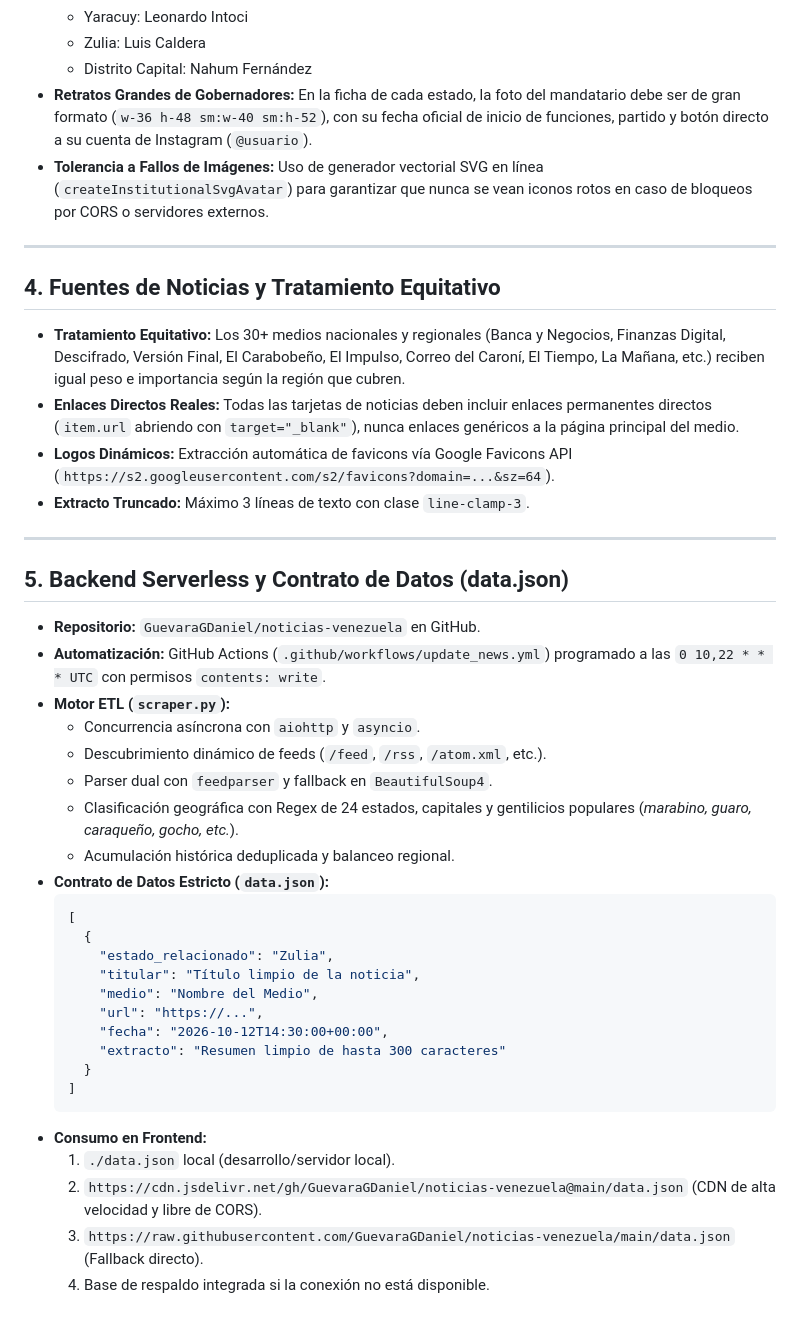
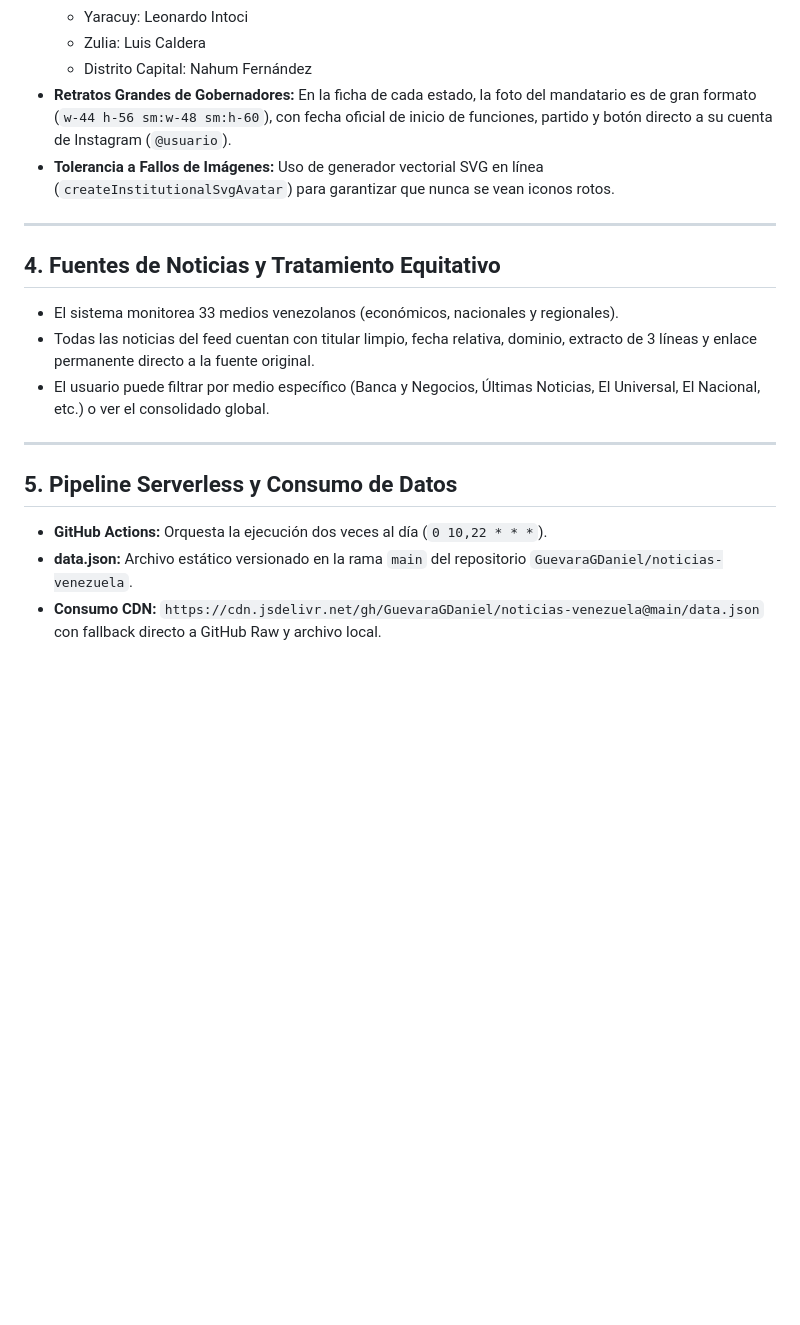
Before and after one commit to GuevaraGDaniel/noticias-venezuela, a Markdown page: GEMINI.md, the part around one of its changes. Drawn GitHub-style; blank space fills up the shorter version.

Commit message:
docs: Update GEMINI.md project memory for Monitor Pais by Daniel Guevara

````diff
--- a/GEMINI.md
+++ b/GEMINI.md
@@ -52,43 +60,19 @@ El proyecto es una plataforma integral de inteligencia económica y monitoreo de
   - Yaracuy: Leonardo Intoci
   - Zulia: Luis Caldera
   - Distrito Capital: Nahum Fernández
-- **Retratos Grandes de Gobernadores:** En la ficha de cada estado, la foto del mandatario debe ser de gran formato (`w-36 h-48 sm:w-40 sm:h-52`), con su fecha oficial de inicio de funciones, partido y botón directo a su cuenta de Instagram (`@usuario`).
-- **Tolerancia a Fallos de Imágenes:** Uso de generador vectorial SVG en línea (`createInstitutionalSvgAvatar`) para garantizar que nunca se vean iconos rotos en caso de bloqueos por CORS o servidores externos.
+- **Retratos Grandes de Gobernadores:** En la ficha de cada estado, la foto del mandatario es de gran formato (`w-44 h-56 sm:w-48 sm:h-60`), con fecha oficial de inicio de funciones, partido y botón directo a su cuenta de Instagram (`@usuario`).
+- **Tolerancia a Fallos de Imágenes:** Uso de generador vectorial SVG en línea (`createInstitutionalSvgAvatar`) para garantizar que nunca se vean iconos rotos.
 
 ---
 
 ## 4. Fuentes de Noticias y Tratamiento Equitativo
-- **Tratamiento Equitativo:** Los 30+ medios nacionales y regionales (Banca y Negocios, Finanzas Digital, Descifrado, Versión Final, El Carabobeño, El Impulso, Correo del Caroní, El Tiempo, La Mañana, etc.) reciben igual peso e importancia según la región que cubren.
-- **Enlaces Directos Reales:** Todas las tarjetas de noticias deben incluir enlaces permanentes directos (`item.url` abriendo con `target="_blank"`), nunca enlaces genéricos a la página principal del medio.
-- **Logos Dinámicos:** Extracción automática de favicons vía Google Favicons API (`https://s2.googleusercontent.com/s2/favicons?domain=...&sz=64`).
-- **Extracto Truncado:** Máximo 3 líneas de texto con clase `line-clamp-3`.
+- El sistema monitorea 33 medios venezolanos (económicos, nacionales y regionales).
+- Todas las noticias del feed cuentan con titular limpio, fecha relativa, dominio, extracto de 3 líneas y enlace permanente directo a la fuente original.
+- El usuario puede filtrar por medio específico (Banca y Negocios, Últimas Noticias, El Universal, El Nacional, etc.) o ver el consolidado global.
 
 ---
 
-## 5. Backend Serverless y Contrato de Datos (data.json)
-- **Repositorio:** `GuevaraGDaniel/noticias-venezuela` en GitHub.
-- **Automatización:** GitHub Actions (`.github/workflows/update_news.yml`) programado a las `0 10,22 * * * UTC` con permisos `contents: write`.
-- **Motor ETL (`scraper.py`):**
-  - Concurrencia asíncrona con `aiohttp` y `asyncio`.
-  - Descubrimiento dinámico de feeds (`/feed`, `/rss`, `/atom.xml`, etc.).
-  - Parser dual con `feedparser` y fallback en `BeautifulSoup4`.
-  - Clasificación geográfica con Regex de 24 estados, capitales y gentilicios populares (*marabino, guaro, caraqueño, gocho, etc.*).
-  - Acumulación histórica deduplicada y balanceo regional.
-- **Contrato de Datos Estricto (`data.json`):**
-  ```json
-  [
-    {
-      "estado_relacionado": "Zulia",
-      "titular": "Título limpio de la noticia",
-      "medio": "Nombre del Medio",
-      "url": "https://...",
-      "fecha": "2026-10-12T14:30:00+00:00",
-      "extracto": "Resumen limpio de hasta 300 caracteres"
-    }
-  ]
-  ```
-- **Consumo en Frontend:**
-  1. `./data.json` local (desarrollo/servidor local).
-  2. `https://cdn.jsdelivr.net/gh/GuevaraGDaniel/noticias-venezuela@main/data.json` (CDN de alta velocidad y libre de CORS).
-  3. `https://raw.githubusercontent.com/GuevaraGDaniel/noticias-venezuela/main/data.json` (Fallback directo).
-  4. Base de respaldo integrada si la conexión no está disponible.
+## 5. Pipeline Serverless y Consumo de Datos
+- **GitHub Actions:** Orquesta la ejecución dos veces al día (`0 10,22 * * *`).
+- **data.json:** Archivo estático versionado en la rama `main` del repositorio `GuevaraGDaniel/noticias-venezuela`.
+- **Consumo CDN:** `https://cdn.jsdelivr.net/gh/GuevaraGDaniel/noticias-venezuela@main/data.json` con fallback directo a GitHub Raw y archivo local.
````
Also changed, not shown: other parts of GEMINI.md (+22 -14 lines).
